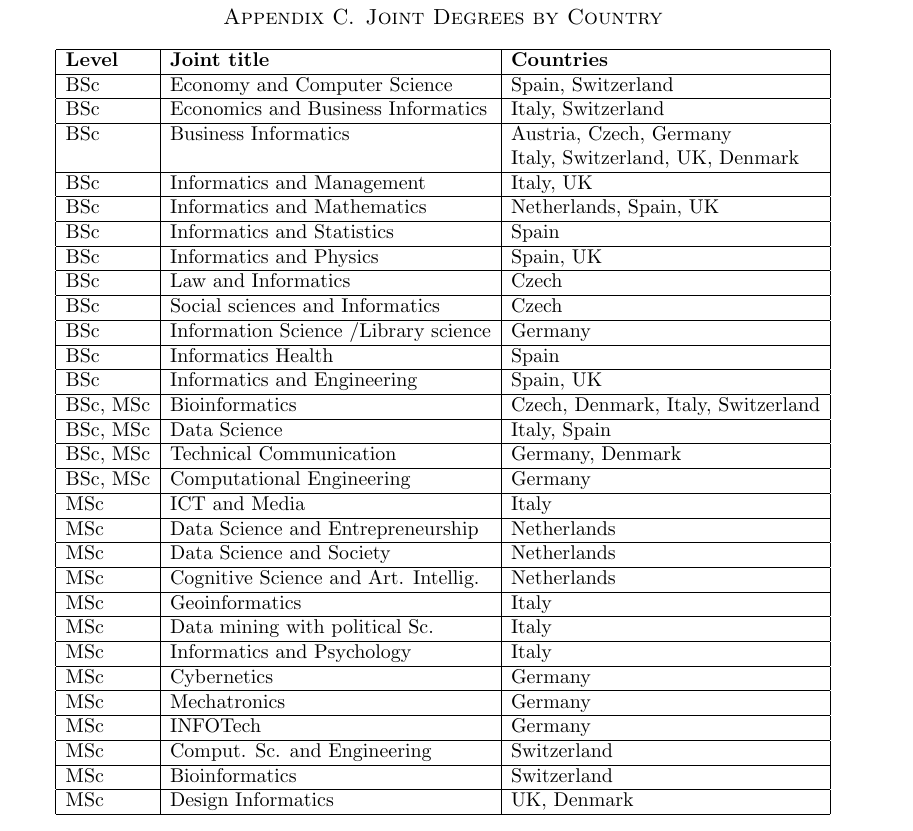
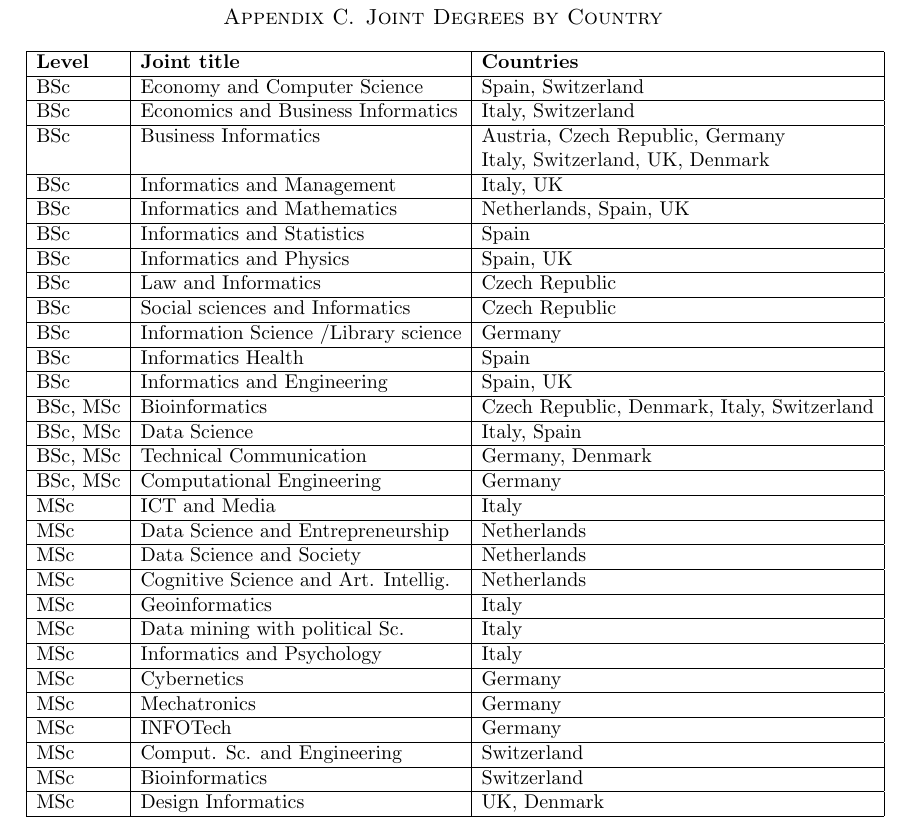
Before and after one commit to SusanEisenbach/IE-Wide-Role-Universities, a LaTeX paper (main.tex, which reads appendix.tex): part of page 24 of 24, cut so that both start at the same text. Compiled offline with pdfLaTeX.

Commit message:
appendix as updated by Svetlana

```diff
--- a/appendix.tex
+++ b/appendix.tex
@@ -260,7 +260,7 @@ BSc & Economy and Computer Science & Spain, Switzerland \\
 \hline
 BSc & Economics and Business Informatics & Italy, Switzerland \\
 \hline
-BSc & Business Informatics  &  Austria, Czech, Germany \\
+BSc & Business Informatics  &  Austria, Czech Republic, Germany \\
                                              &&Italy, Switzerland, UK, Denmark\\
 \hline
 BSc & Informatics and Management    & Italy,  UK \\
@@ -271,9 +271,9 @@ BSc & Informatics and Statistics   & Spain\\
 \hline
 BSc & Informatics and Physics   & Spain, UK\\
 \hline
-BSc & Law and Informatics   &  Czech \\
+BSc & Law and Informatics   &  Czech Republic\\
 \hline
-BSc & Social sciences and Informatics   & Czech \\
+BSc & Social sciences and Informatics   & Czech Republic\\
 \hline
 BSc & Information Science /Library science   & Germany\\
 \hline
@@ -281,7 +281,7 @@ BSc & Informatics Health  &Spain\\
 \hline
 BSc & Informatics and  Engineering   & Spain,  UK\\
 \hline
-BSc, MSc & Bioinformatics  & Czech, Denmark, Italy, Switzerland\\
+BSc, MSc & Bioinformatics  & Czech Republic, Denmark, Italy, Switzerland\\
 \hline
 BSc, MSc & Data Science   & Italy, Spain\\
 \hline
```
